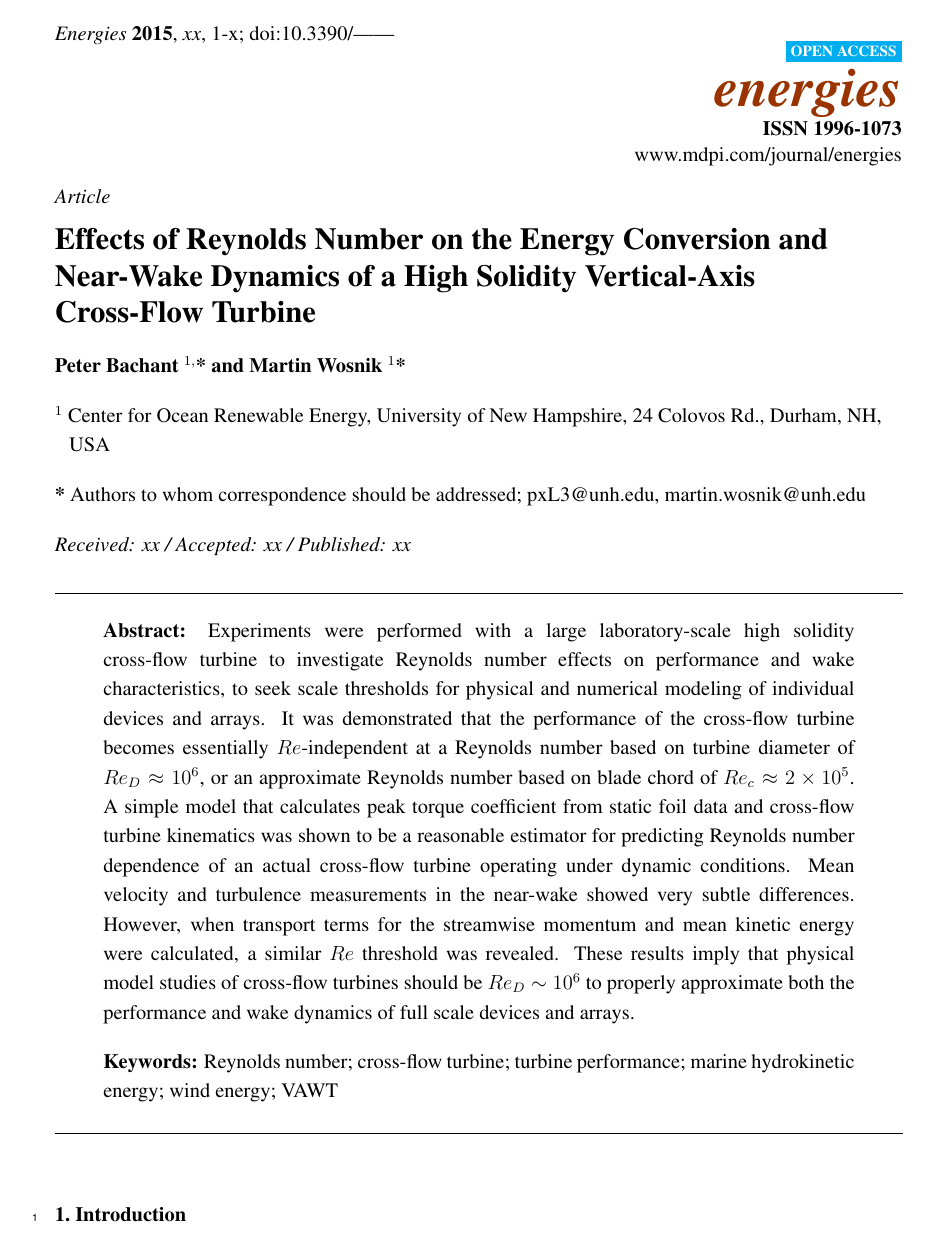
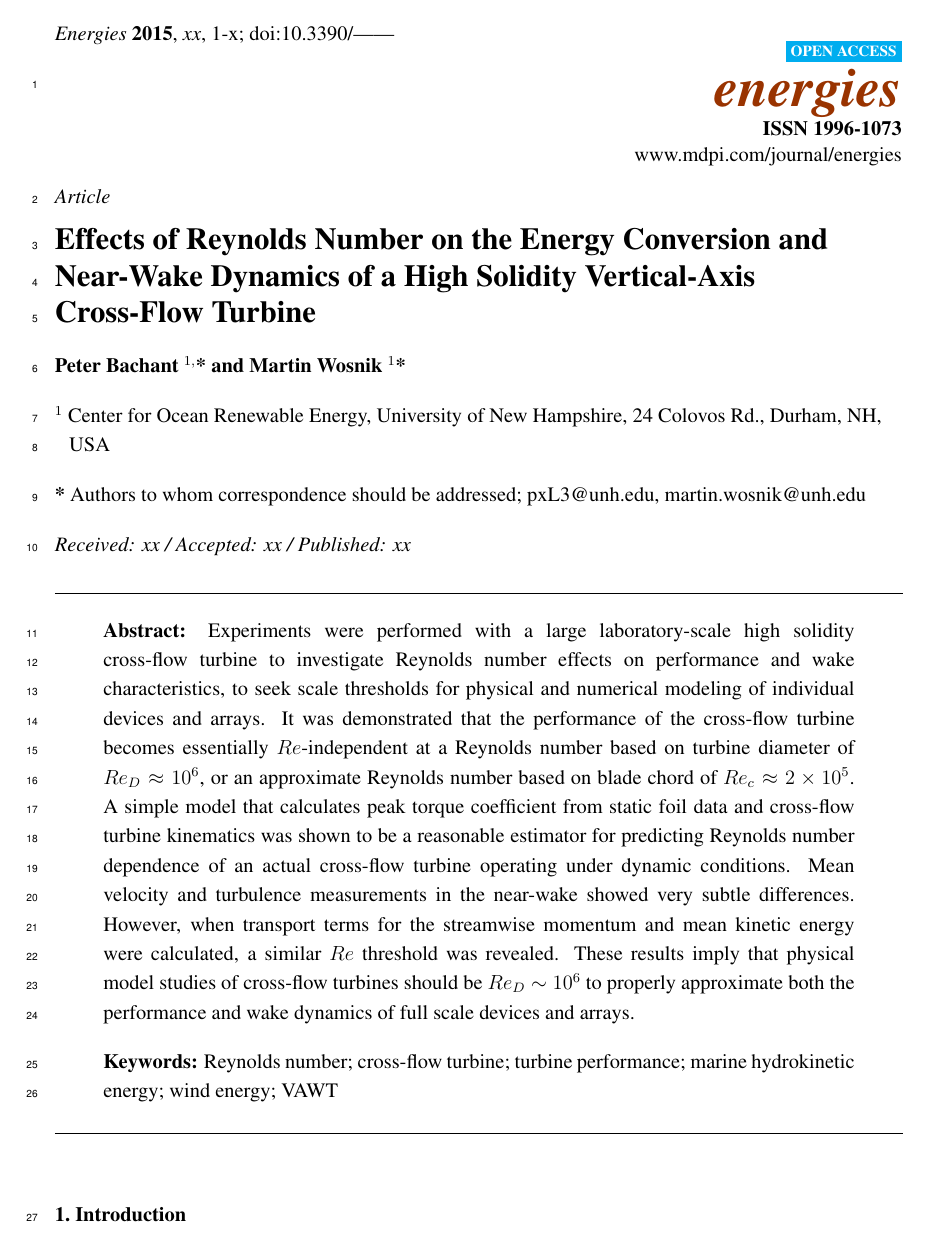
Before and after one commit to petebachant/CFT-Re-dep-paper, a LaTeX paper (paper.tex): page 1 of 21. Compiled offline with pdfLaTeX.

Commit message:
Use UTF-8 encoding and add linenumbers before abstract

```diff
--- a/paper.tex
+++ b/paper.tex
@@ -34,6 +34,7 @@
 %\usepackage{subfigure,psfig}
 \usepackage[draft]{todonotes}
 \usepackage{lineno}
+\usepackage[utf8]{inputenc}
 
 \def \p{\partial}
 \def \d{\mathrm{d}}
@@ -80,6 +81,8 @@ Colovos Rd., Durham, NH, USA}
 % there are more than one corresponding author.)
 \corres[2]{pxL3@unh.edu, martin.wosnik@unh.edu}
 
+\linenumbers
+
 % Abstract (Less than 200 words)
 \abstract{Experiments were performed with a large laboratory-scale high solidity
     cross-flow turbine to investigate Reynolds number effects on performance and
@@ -109,7 +112,6 @@ hydrokinetic energy; wind energy; VAWT}
 %\JEL{}
 
 \begin{document}
-\linenumbers
 
 
 \section{Introduction}
```
